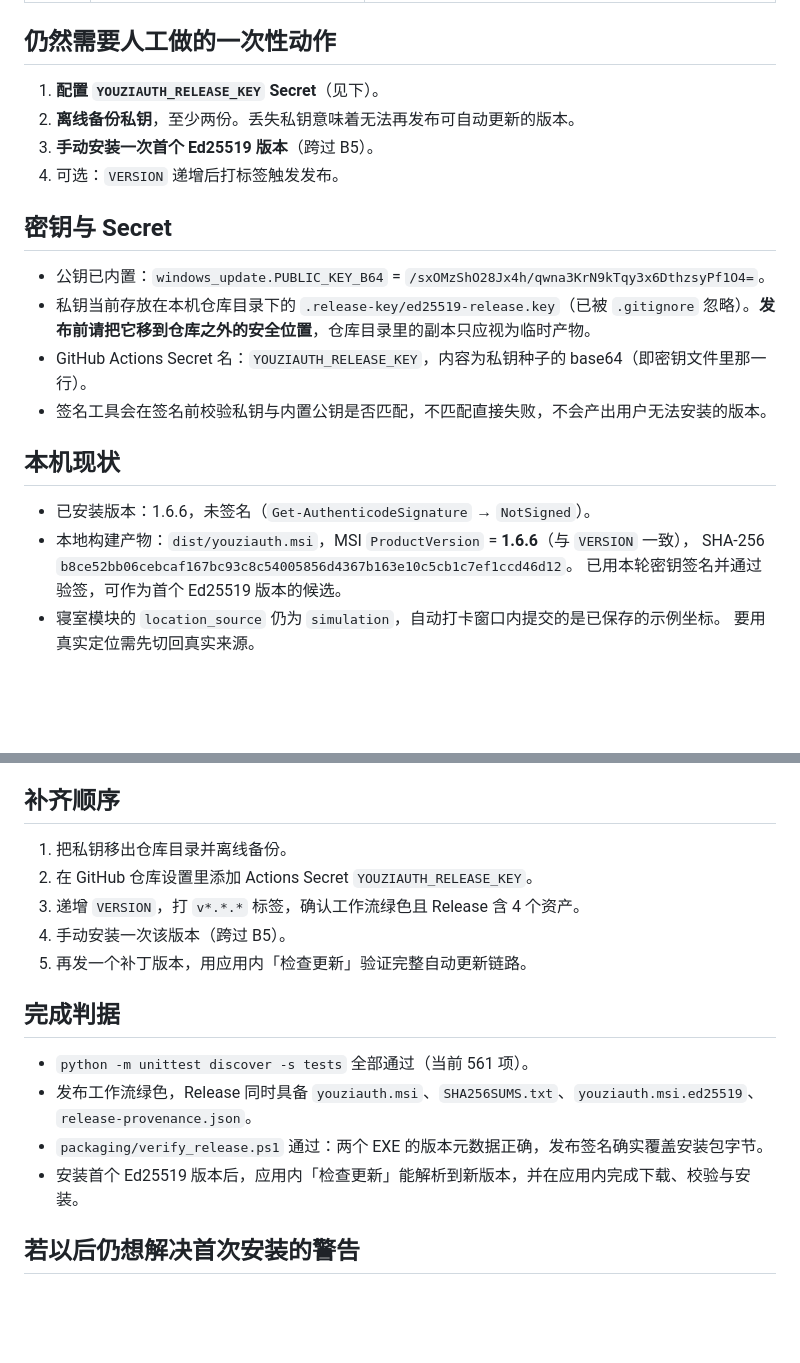
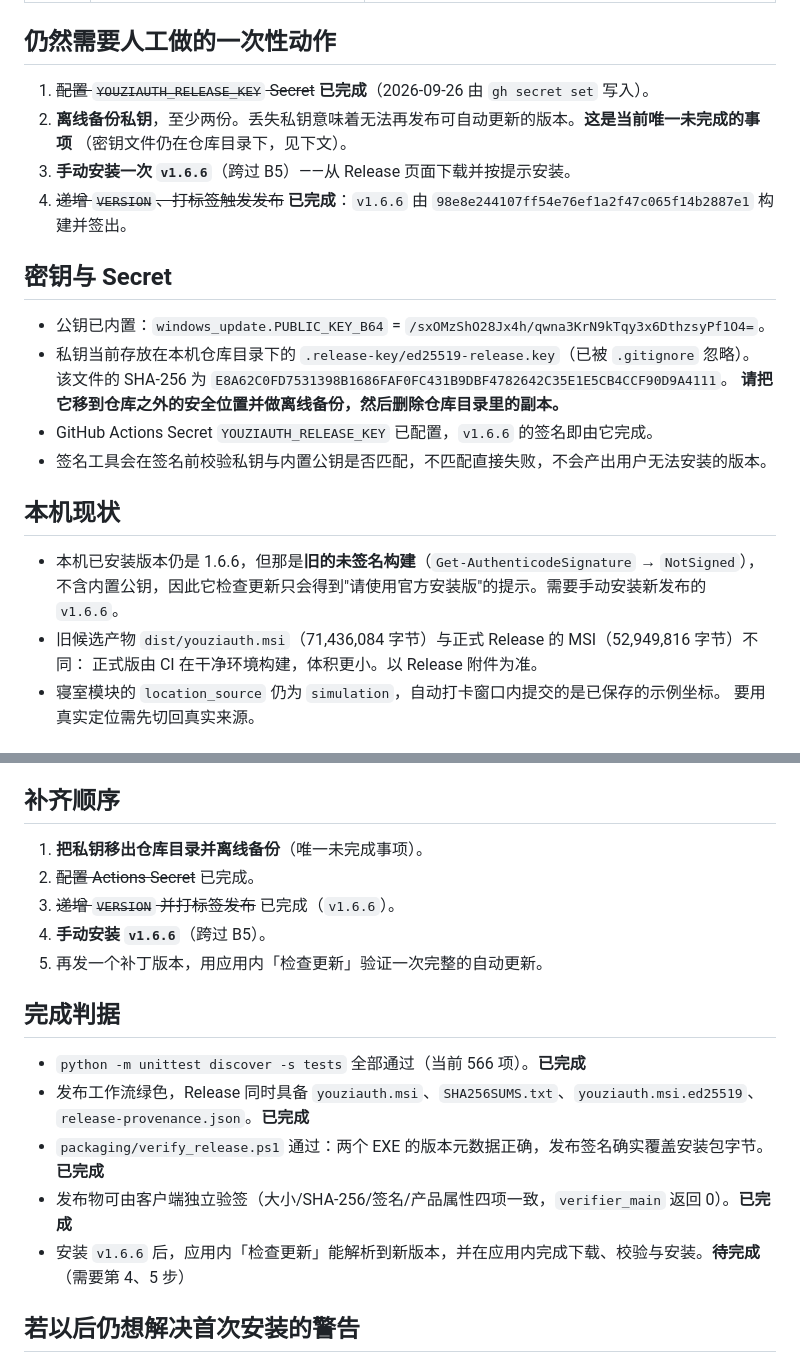
Before and after one commit to Cyzmmd/youziauth, a Markdown page: docs/signed-release-blockers.md, 2 parts joined by grey strips. Rendered like a GitHub page; blank space fills up the shorter version.

Commit message:
docs: record the v1.6.6 release and its verification
v1.6.6 is published and independently verified: the published SHA-256 matches
SHA256SUMS.txt, the Ed25519 signature covers the installer bytes under the
pinned public key, the four MSI product properties match, and verifier_main
accepts the package. The secret is configured and the only outstanding manual
step is installing v1.6.6 once, plus moving the private key out of the checkout.

```diff
--- a/docs/signed-release-blockers.md
+++ b/docs/signed-release-blockers.md
@@ -20,24 +41,28 @@
 
 ## 仍然需要人工做的一次性动作
 
-1. **配置 `YOUZIAUTH_RELEASE_KEY` Secret**（见下）。
-2. **离线备份私钥**，至少两份。丢失私钥意味着无法再发布可自动更新的版本。
-3. **手动安装一次首个 Ed25519 版本**（跨过 B5）。
-4. 可选：`VERSION` 递增后打标签触发发布。
+1. ~~配置 `YOUZIAUTH_RELEASE_KEY` Secret~~ **已完成**（2026-09-26 由 `gh secret set` 写入）。
+2. **离线备份私钥**，至少两份。丢失私钥意味着无法再发布可自动更新的版本。**这是当前唯一未完成的事项**
+   （密钥文件仍在仓库目录下，见下文）。
+3. **手动安装一次 `v1.6.6`**（跨过 B5）——从 Release 页面下载并按提示安装。
+4. ~~递增 `VERSION`、打标签触发发布~~ **已完成**：`v1.6.6` 由
+   `98e8e244107ff54e76ef1a2f47c065f14b2887e1` 构建并签出。
 
 ## 密钥与 Secret
 
 - 公钥已内置：`windows_update.PUBLIC_KEY_B64` = `/sxOMzShO28Jx4h/qwna3KrN9kTqy3x6DthzsyPf1O4=`。
-- 私钥当前存放在本机仓库目录下的 `.release-key/ed25519-release.key`（已被 `.gitignore` 忽略）。**发布前请把它移到仓库之外的安全位置**，仓库目录里的副本只应视为临时产物。
-- GitHub Actions Secret 名：`YOUZIAUTH_RELEASE_KEY`，内容为私钥种子的 base64（即密钥文件里那一行）。
+- 私钥当前存放在本机仓库目录下的 `.release-key/ed25519-release.key`（已被 `.gitignore` 忽略）。
+  该文件的 SHA-256 为 `E8A62C0FD7531398B1686FAF0FC431B9DBF4782642C35E1E5CB4CCF90D9A4111`。
+  **请把它移到仓库之外的安全位置并做离线备份，然后删除仓库目录里的副本。**
+- GitHub Actions Secret `YOUZIAUTH_RELEASE_KEY` 已配置，`v1.6.6` 的签名即由它完成。
 - 签名工具会在签名前校验私钥与内置公钥是否匹配，不匹配直接失败，不会产出用户无法安装的版本。
 
 ## 本机现状
 
-- 已安装版本：1.6.6，未签名（`Get-AuthenticodeSignature` → `NotSigned`）。
-- 本地构建产物：`dist/youziauth.msi`，MSI `ProductVersion` = **1.6.6**（与 `VERSION` 一致），
-  SHA-256 `b8ce52bb06cebcaf167bc93c8c54005856d4367b163e10c5cb1c7ef1ccd46d12`。
-  已用本轮密钥签名并通过验签，可作为首个 Ed25519 版本的候选。
+- 本机已安装版本仍是 1.6.6，但那是**旧的未签名构建**（`Get-AuthenticodeSignature` → `NotSigned`），
+  不含内置公钥，因此它检查更新只会得到"请使用官方安装版"的提示。需要手动安装新发布的 `v1.6.6`。
+- 旧候选产物 `dist/youziauth.msi`（71,436,084 字节）与正式 Release 的 MSI（52,949,816 字节）不同：
+  正式版由 CI 在干净环境构建，体积更小。以 Release 附件为准。
 - 寝室模块的 `location_source` 仍为 `simulation`，自动打卡窗口内提交的是已保存的示例坐标。
   要用真实定位需先切回真实来源。
 
@@ -58,18 +83,19 @@
 
 ## 补齐顺序
 
-1. 把私钥移出仓库目录并离线备份。
-2. 在 GitHub 仓库设置里添加 Actions Secret `YOUZIAUTH_RELEASE_KEY`。
-3. 递增 `VERSION`，打 `v*.*.*` 标签，确认工作流绿色且 Release 含 4 个资产。
-4. 手动安装一次该版本（跨过 B5）。
-5. 再发一个补丁版本，用应用内「检查更新」验证完整自动更新链路。
+1. **把私钥移出仓库目录并离线备份**（唯一未完成事项）。
+2. ~~配置 Actions Secret~~ 已完成。
+3. ~~递增 `VERSION` 并打标签发布~~ 已完成（`v1.6.6`）。
+4. **手动安装 `v1.6.6`**（跨过 B5）。
+5. 再发一个补丁版本，用应用内「检查更新」验证一次完整的自动更新。
 
 ## 完成判据
 
-- `python -m unittest discover -s tests` 全部通过（当前 561 项）。
-- 发布工作流绿色，Release 同时具备 `youziauth.msi`、`SHA256SUMS.txt`、`youziauth.msi.ed25519`、`release-provenance.json`。
-- `packaging/verify_release.ps1` 通过：两个 EXE 的版本元数据正确，发布签名确实覆盖安装包字节。
-- 安装首个 Ed25519 版本后，应用内「检查更新」能解析到新版本，并在应用内完成下载、校验与安装。
+- `python -m unittest discover -s tests` 全部通过（当前 566 项）。**已完成**
+- 发布工作流绿色，Release 同时具备 `youziauth.msi`、`SHA256SUMS.txt`、`youziauth.msi.ed25519`、`release-provenance.json`。**已完成**
+- `packaging/verify_release.ps1` 通过：两个 EXE 的版本元数据正确，发布签名确实覆盖安装包字节。**已完成**
+- 发布物可由客户端独立验签（大小/SHA-256/签名/产品属性四项一致，`verifier_main` 返回 0）。**已完成**
+- 安装 `v1.6.6` 后，应用内「检查更新」能解析到新版本，并在应用内完成下载、校验与安装。**待完成**（需要第 4、5 步）
 
 ## 若以后仍想解决首次安装的警告
 
```
Also changed, not shown: other parts of docs/signed-release-blockers.md (+23 -2 lines).
